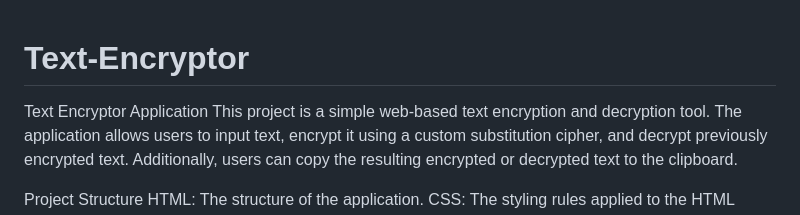
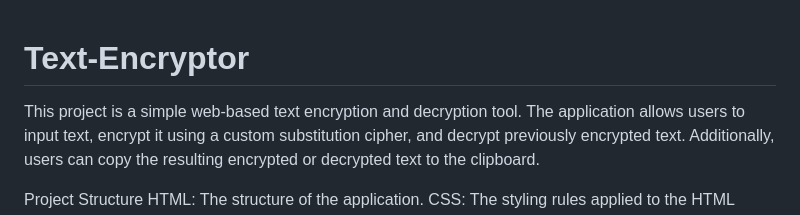
Before and after one commit to varcmis/Challenge-One, a Markdown page: README.md, the part around the change. Drawn GitHub-style.

```diff
--- a/README.md
+++ b/README.md
@@ -1,6 +1,5 @@
 <h1>Text-Encryptor</h1>
 
-Text Encryptor Application
 This project is a simple web-based text encryption and decryption tool. The application allows users to input text, encrypt it using a custom substitution cipher, and decrypt previously encrypted text. Additionally, users can copy the resulting encrypted or decrypted text to the clipboard.
 
 Project Structure
```
